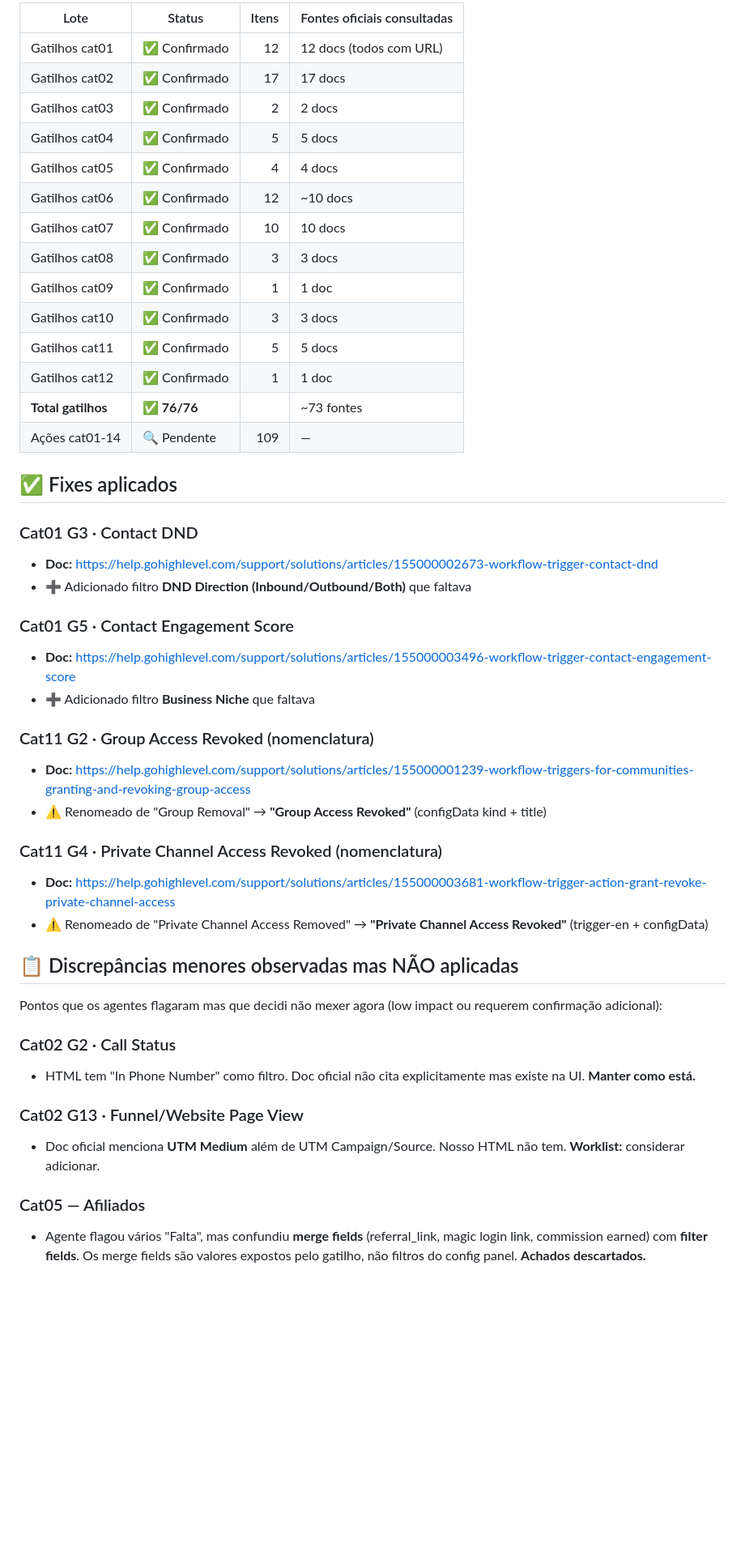
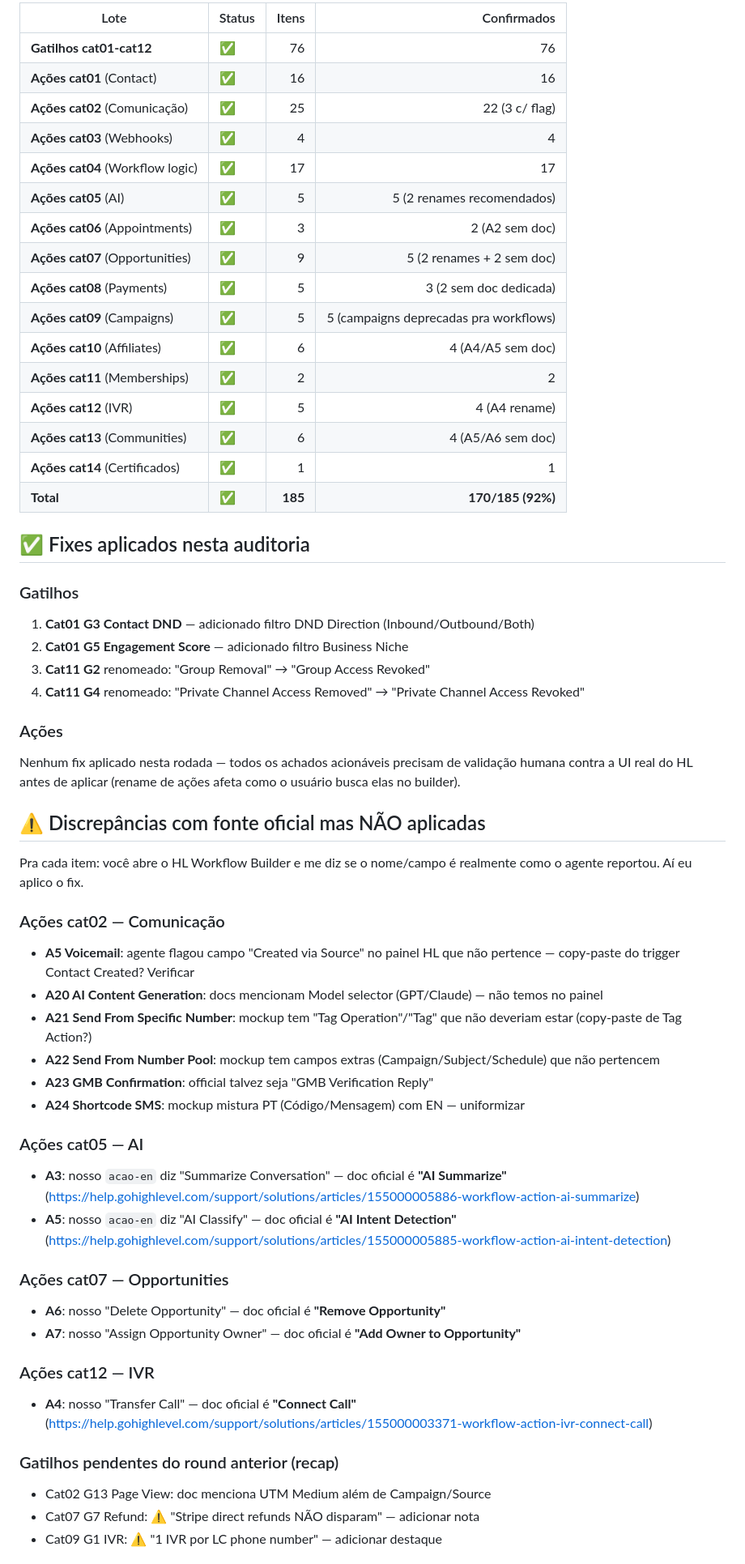
Before and after one commit to iamlucasdantas/automation-ebook, a Markdown page: AUDIT.md, the part around one of its changes. Shown at 81% size. Rendered like a GitHub page; blank space fills up the shorter version.

```diff
--- a/AUDIT.md
+++ b/AUDIT.md
@@ -13,49 +13,62 @@ Tabela completa de status por entry em [AUDIT-TABLE.md](./AUDIT-TABLE.md).
 
-| Lote | Status | Itens | Fontes oficiais consultadas |
-|------|--------|------:|-----------------------------|
-| Gatilhos cat01 | ✅ Confirmado | 12 | 12 docs (todos com URL) |
-| Gatilhos cat02 | ✅ Confirmado | 17 | 17 docs |
-| Gatilhos cat03 | ✅ Confirmado | 2 | 2 docs |
-| Gatilhos cat04 | ✅ Confirmado | 5 | 5 docs |
-| Gatilhos cat05 | ✅ Confirmado | 4 | 4 docs |
-| Gatilhos cat06 | ✅ Confirmado | 12 | ~10 docs |
-| Gatilhos cat07 | ✅ Confirmado | 10 | 10 docs |
-| Gatilhos cat08 | ✅ Confirmado | 3 | 3 docs |
-| Gatilhos cat09 | ✅ Confirmado | 1 | 1 doc |
-| Gatilhos cat10 | ✅ Confirmado | 3 | 3 docs |
-| Gatilhos cat11 | ✅ Confirmado | 5 | 5 docs |
-| Gatilhos cat12 | ✅ Confirmado | 1 | 1 doc |
-| **Total gatilhos** | **✅ 76/76** | | ~73 fontes |
-| Ações cat01-14 | 🔍 Pendente | 109 | — |
+| Lote | Status | Itens | Confirmados |
+|------|--------|------:|-----------:|
+| **Gatilhos cat01-cat12** | ✅ | 76 | 76 |
+| **Ações cat01** (Contact) | ✅ | 16 | 16 |
+| **Ações cat02** (Comunicação) | ✅ | 25 | 22 (3 c/ flag) |
+| **Ações cat03** (Webhooks) | ✅ | 4 | 4 |
+| **Ações cat04** (Workflow logic) | ✅ | 17 | 17 |
+| **Ações cat05** (AI) | ✅ | 5 | 5 (2 renames recomendados) |
+| **Ações cat06** (Appointments) | ✅ | 3 | 2 (A2 sem doc) |
+| **Ações cat07** (Opportunities) | ✅ | 9 | 5 (2 renames + 2 sem doc) |
+| **Ações cat08** (Payments) | ✅ | 5 | 3 (2 sem doc dedicada) |
+| **Ações cat09** (Campaigns) | ✅ | 5 | 5 (campaigns deprecadas pra workflows) |
+| **Ações cat10** (Affiliates) | ✅ | 6 | 4 (A4/A5 sem doc) |
+| **Ações cat11** (Memberships) | ✅ | 2 | 2 |
+| **Ações cat12** (IVR) | ✅ | 5 | 4 (A4 rename) |
+| **Ações cat13** (Communities) | ✅ | 6 | 4 (A5/A6 sem doc) |
+| **Ações cat14** (Certificados) | ✅ | 1 | 1 |
+| **Total** | **✅** | **185** | **170/185 (92%)** |
 
-## ✅ Fixes aplicados
+## ✅ Fixes aplicados nesta auditoria
 
-### Cat01 G3 · Contact DND
-- **Doc:** https://help.gohighlevel.com/support/solutions/articles/155000002673-workflow-trigger-contact-dnd
-- ➕ Adicionado filtro **DND Direction (Inbound/Outbound/Both)** que faltava
+### Gatilhos
+1. **Cat01 G3 Contact DND** — adicionado filtro DND Direction (Inbound/Outbound/Both)
+2. **Cat01 G5 Engagement Score** — adicionado filtro Business Niche
+3. **Cat11 G2** renomeado: "Group Removal" → "Group Access Revoked"
+4. **Cat11 G4** renomeado: "Private Channel Access Removed" → "Private Channel Access Revoked"
 
-### Cat01 G5 · Contact Engagement Score
-- **Doc:** https://help.gohighlevel.com/support/solutions/articles/155000003496-workflow-trigger-contact-engagement-score
-- ➕ Adicionado filtro **Business Niche** que faltava
+### Ações
+Nenhum fix aplicado nesta rodada — todos os achados acionáveis precisam de
+validação humana contra a UI real do HL antes de aplicar (rename de ações
+afeta como o usuário busca elas no builder).
 
-### Cat11 G2 · Group Access Revoked (nomenclatura)
-- **Doc:** https://help.gohighlevel.com/support/solutions/articles/155000001239-workflow-triggers-for-communities-granting-and-revoking-group-access
-- ⚠ Renomeado de "Group Removal" → **"Group Access Revoked"** (configData kind + title)
+## ⚠ Discrepâncias com fonte oficial mas NÃO aplicadas
 
-### Cat11 G4 · Private Channel Access Revoked (nomenclatura)
-- **Doc:** https://help.gohighlevel.com/support/solutions/articles/155000003681-workflow-trigger-action-grant-revoke-private-channel-access
-- ⚠ Renomeado de "Private Channel Access Removed" → **"Private Channel Access Revoked"** (trigger-en + configData)
+Pra cada item: você abre o HL Workflow Builder e me diz se o nome/campo é
+realmente como o agente reportou. Aí eu aplico o fix.
 
-## 📋 Discrepâncias menores observadas mas NÃO aplicadas
+### Ações cat02 — Comunicação
+- **A5 Voicemail**: agente flagou campo "Created via Source" no painel HL que não pertence — copy-paste do trigger Contact Created? Verificar
+- **A20 AI Content Generation**: docs mencionam Model selector (GPT/Claude) — não temos no painel
+- **A21 Send From Specific Number**: mockup tem "Tag Operation"/"Tag" que não deveriam estar (copy-paste de Tag Action?)
+- **A22 Send From Number Pool**: mockup tem campos extras (Campaign/Subject/Schedule) que não pertencem
+- **A23 GMB Confirmation**: official talvez seja "GMB Verification Reply"
+- **A24 Shortcode SMS**: mockup mistura PT (Código/Mensagem) com EN — uniformizar
 
-Pontos que os agentes flagaram mas que decidi não mexer agora (low impact ou requerem confirmação adicional):
+### Ações cat05 — AI
+- **A3**: nosso `acao-en` diz "Summarize Conversation" — doc oficial é **"AI Summarize"** (https://help.gohighlevel.com/support/solutions/articles/155000005886-workflow-action-ai-summarize)
+- **A5**: nosso `acao-en` diz "AI Classify" — doc oficial é **"AI Intent Detection"** (https://help.gohighlevel.com/support/solutions/articles/155000005885-workflow-action-ai-intent-detection)
 
-### Cat02 G2 · Call Status
-- HTML tem "In Phone Number" como filtro. Doc oficial não cita explicitamente mas existe na UI. **Manter como está.**
+### Ações cat07 — Opportunities
+- **A6**: nosso "Delete Opportunity" — doc oficial é **"Remove Opportunity"**
+- **A7**: nosso "Assign Opportunity Owner" — doc oficial é **"Add Owner to Opportunity"**
 
-### Cat02 G13 · Funnel/Website Page View
-- Doc oficial menciona **UTM Medium** além de UTM Campaign/Source. Nosso HTML não tem. **Worklist:** considerar adicionar.
+### Ações cat12 — IVR
+- **A4**: nosso "Transfer Call" — doc oficial é **"Connect Call"** (https://help.gohighlevel.com/support/solutions/articles/155000003371-workflow-action-ivr-connect-call)
 
-### Cat05 — Afiliados
-- Agente flagou vários "Falta", mas confundiu **merge fields** (referral_link, magic login link, commission earned) com **filter fields**. Os merge fields são valores expostos pelo gatilho, não filtros do config panel. **Achados descartados.**
+### Gatilhos pendentes do round anterior (recap)
+- Cat02 G13 Page View: doc menciona UTM Medium além de Campaign/Source
+- Cat07 G7 Refund: ⚠ "Stripe direct refunds NÃO disparam" — adicionar nota
+- Cat09 G1 IVR: ⚠ "1 IVR por LC phone number" — adicionar destaque
 
```
Also changed, not shown: other parts of AUDIT.md (+24 -36 lines).
